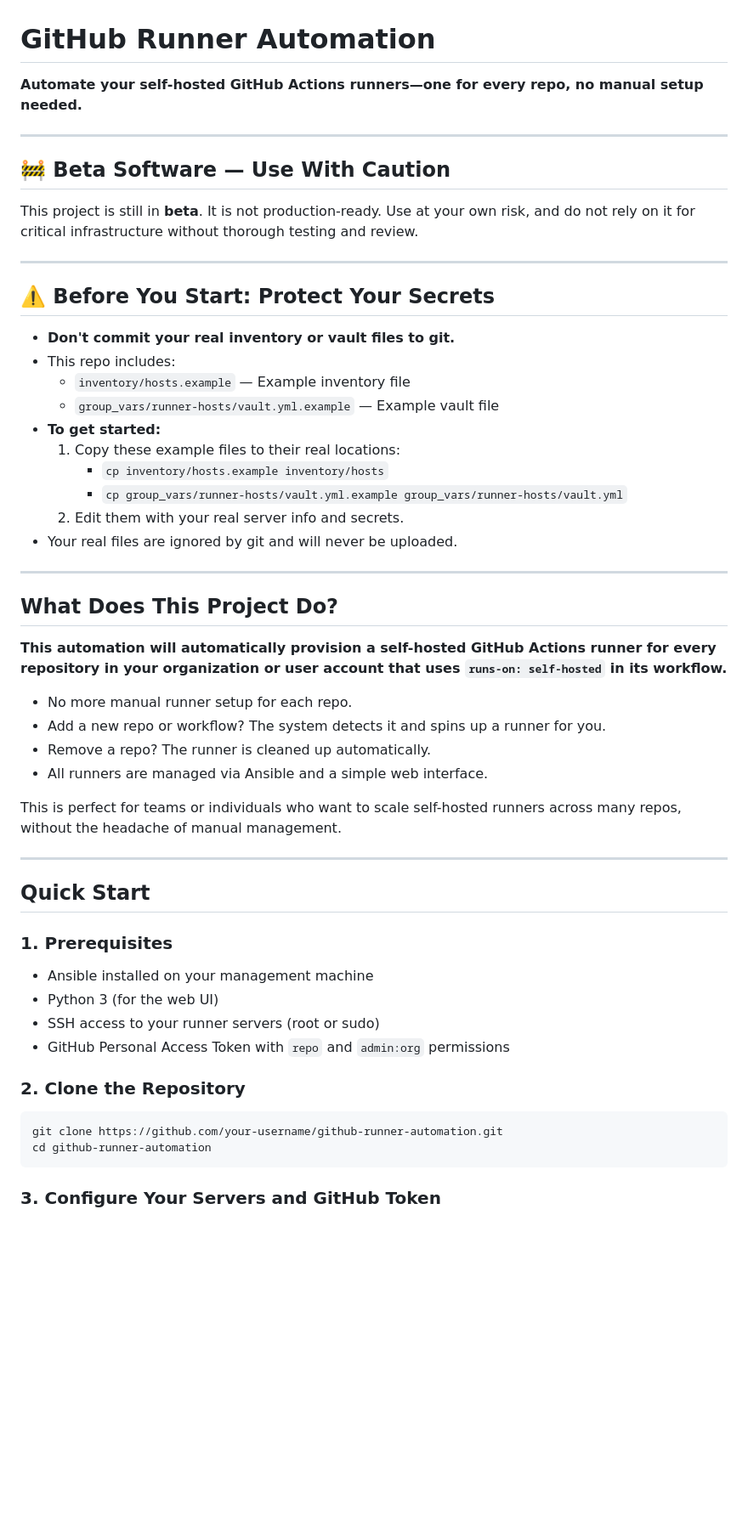
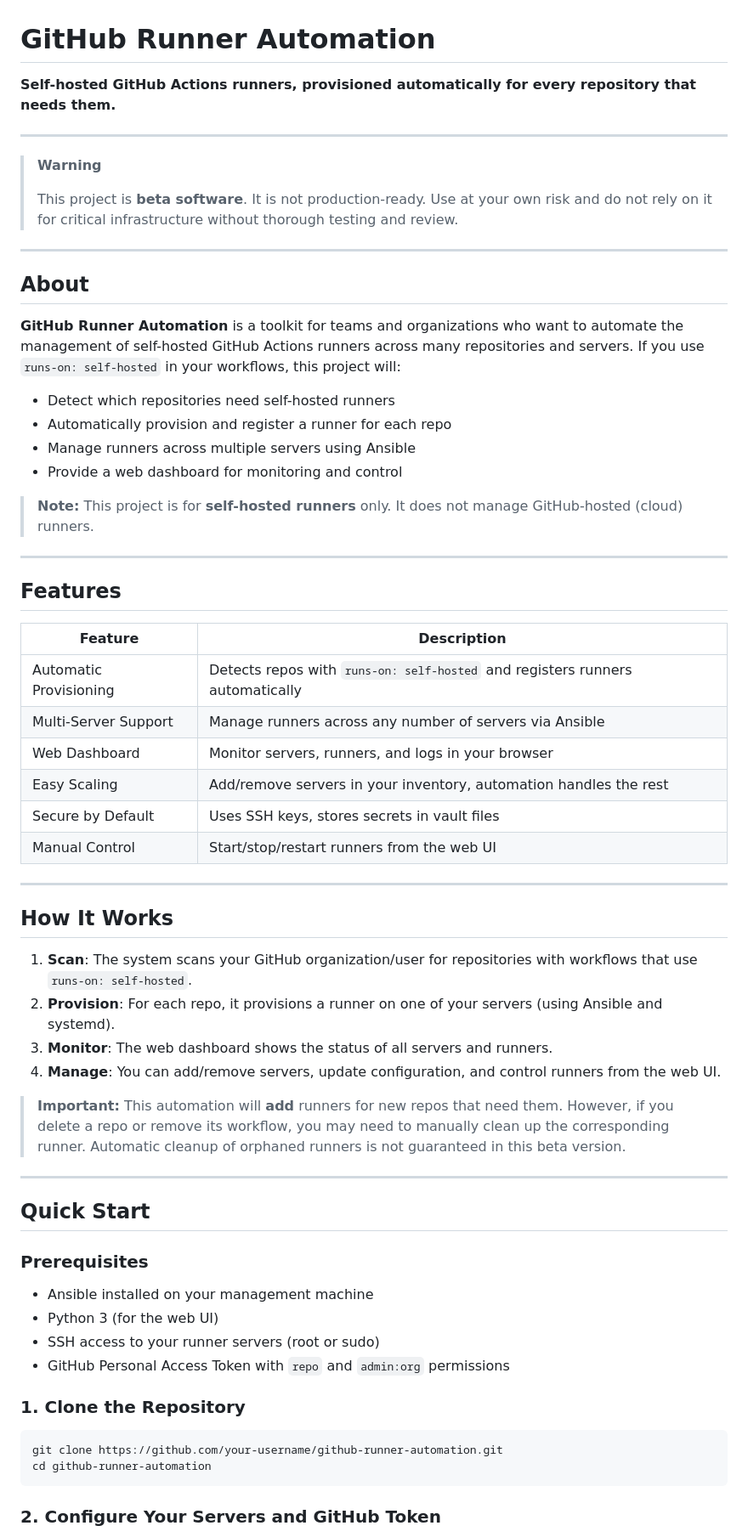
Before and after one commit to ivanzud/github-runner-automation, a Markdown page: README.md, the part around one of its changes. Shown at 85% size. Rendered like a GitHub page; blank space fills up the shorter version.

````diff
--- a/README.md
+++ b/README.md
@@ -1,58 +1,69 @@
 # GitHub Runner Automation
 
-**Automate your self-hosted GitHub Actions runners—one for every repo, no manual setup needed.**
+**Self-hosted GitHub Actions runners, provisioned automatically for every repository that needs them.**
 
 ---
 
-## 🚧 Beta Software — Use With Caution
-
-This project is still in **beta**. It is not production-ready. Use at your own risk, and do not rely on it for critical infrastructure without thorough testing and review.
+> **Warning**
+>
+> This project is **beta software**. It is not production-ready. Use at your own risk and do not rely on it for critical infrastructure without thorough testing and review.
 
 ---
 
-## ⚠️ Before You Start: Protect Your Secrets
+## About
 
-- **Don't commit your real inventory or vault files to git.**
-- This repo includes:
-  - `inventory/hosts.example` — Example inventory file
-  - `group_vars/runner-hosts/vault.yml.example` — Example vault file
-- **To get started:**
-  1. Copy these example files to their real locations:
-     - `cp inventory/hosts.example inventory/hosts`
-     - `cp group_vars/runner-hosts/vault.yml.example group_vars/runner-hosts/vault.yml`
-  2. Edit them with your real server info and secrets.
-- Your real files are ignored by git and will never be uploaded.
+**GitHub Runner Automation** is a toolkit for teams and organizations who want to automate the management of self-hosted GitHub Actions runners across many repositories and servers. If you use `runs-on: self-hosted` in your workflows, this project will:
+
+- Detect which repositories need self-hosted runners
+- Automatically provision and register a runner for each repo
+- Manage runners across multiple servers using Ansible
+- Provide a web dashboard for monitoring and control
+
+> **Note:**
+> This project is for **self-hosted runners** only. It does not manage GitHub-hosted (cloud) runners.
 
 ---
 
-## What Does This Project Do?
+## Features
 
-**This automation will automatically provision a self-hosted GitHub Actions runner for every repository in your organization or user account that uses `runs-on: self-hosted` in its workflow.**
+| Feature                | Description                                                                   |
+| ---------------------- | ----------------------------------------------------------------------------- |
+| Automatic Provisioning | Detects repos with `runs-on: self-hosted` and registers runners automatically |
+| Multi-Server Support   | Manage runners across any number of servers via Ansible                       |
+| Web Dashboard          | Monitor servers, runners, and logs in your browser                            |
+| Easy Scaling           | Add/remove servers in your inventory, automation handles the rest             |
+| Secure by Default      | Uses SSH keys, stores secrets in vault files                                  |
+| Manual Control         | Start/stop/restart runners from the web UI                                    |
 
-- No more manual runner setup for each repo.
-- Add a new repo or workflow? The system detects it and spins up a runner for you.
-- Remove a repo? The runner is cleaned up automatically.
-- All runners are managed via Ansible and a simple web interface.
+---
 
-This is perfect for teams or individuals who want to scale self-hosted runners across many repos, without the headache of manual management.
+## How It Works
+
+1. **Scan**: The system scans your GitHub organization/user for repositories with workflows that use `runs-on: self-hosted`.
+2. **Provision**: For each repo, it provisions a runner on one of your servers (using Ansible and systemd).
+3. **Monitor**: The web dashboard shows the status of all servers and runners.
+4. **Manage**: You can add/remove servers, update configuration, and control runners from the web UI.
+
+> **Important:**
+> This automation will **add** runners for new repos that need them. However, if you delete a repo or remove its workflow, you may need to manually clean up the corresponding runner. Automatic cleanup of orphaned runners is not guaranteed in this beta version.
 
 ---
 
 ## Quick Start
 
-### 1. Prerequisites
+### Prerequisites
 
 - Ansible installed on your management machine
 - Python 3 (for the web UI)
 - SSH access to your runner servers (root or sudo)
 - GitHub Personal Access Token with `repo` and `admin:org` permissions
 
-### 2. Clone the Repository
+### 1. Clone the Repository
 
 ```bash
 git clone https://github.com/your-username/github-runner-automation.git
 cd github-runner-automation
 ```
 
-### 3. Configure Your Servers and GitHub Token
+### 2. Configure Your Servers and GitHub Token
 
````
Also changed, not shown: other parts of README.md (+28 -39 lines).
